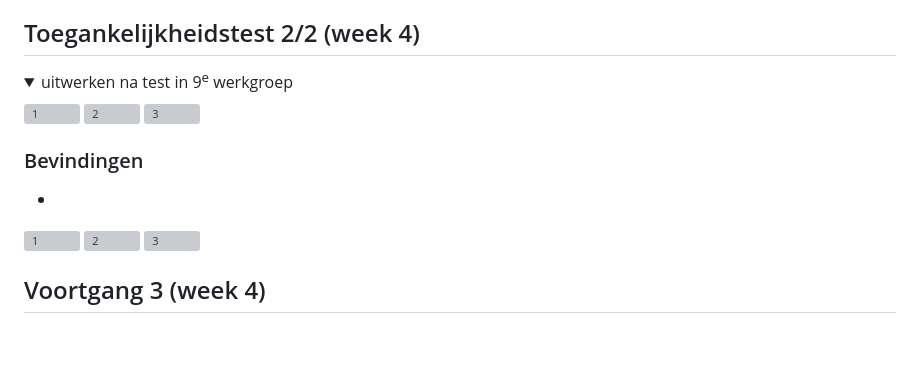
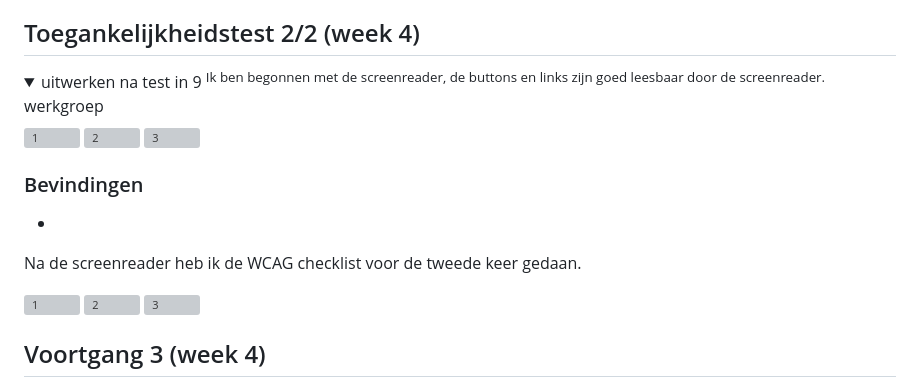
Before and after one commit to kimble305/fedherkansingkim, a Markdown page: README.md, the part around the change. Rendered like a GitHub page; folded sections open; blank space fills up the shorter version; grey boxes are pictures that could not be loaded.

```diff
--- a/README.md
+++ b/README.md
@@ -130,7 +130,10 @@ Nb. Door *open* toe te voegen aan een *details* element kun je deze standaard op
 ## Toegankelijkheidstest 2/2 (week 4)
 
 <details>
-  <summary>uitwerken na test in 9<sup>e</sup> werkgroep</summary>
+  <summary>uitwerken na test in 9
+  <sup>
+    Ik ben begonnen met de screenreader, de buttons en links zijn goed leesbaar door de screenreader.
+  </sup> werkgroep</summary>
 
   <img src="readme-images/Schermafbeelding 2024-01-22 om 13.53.46.png" width="375px" alt="1">
   <img src="readme-images/Schermafbeelding 2024-01-22 om 13.54.18.png" width="375px" alt="2">
@@ -138,6 +141,7 @@ Nb. Door *open* toe te voegen aan een *details* element kun je deze standaard op
 
   ### Bevindingen
   -
+  Na de screenreader heb ik de WCAG checklist voor de tweede keer gedaan.
 
   <img src="readme-images/Untitled - Frame 1-7.jpg" width="375px" alt="1">
   <img src="readme-images/Untitled - Frame 2.jpg" width="375px" alt="2">
```
